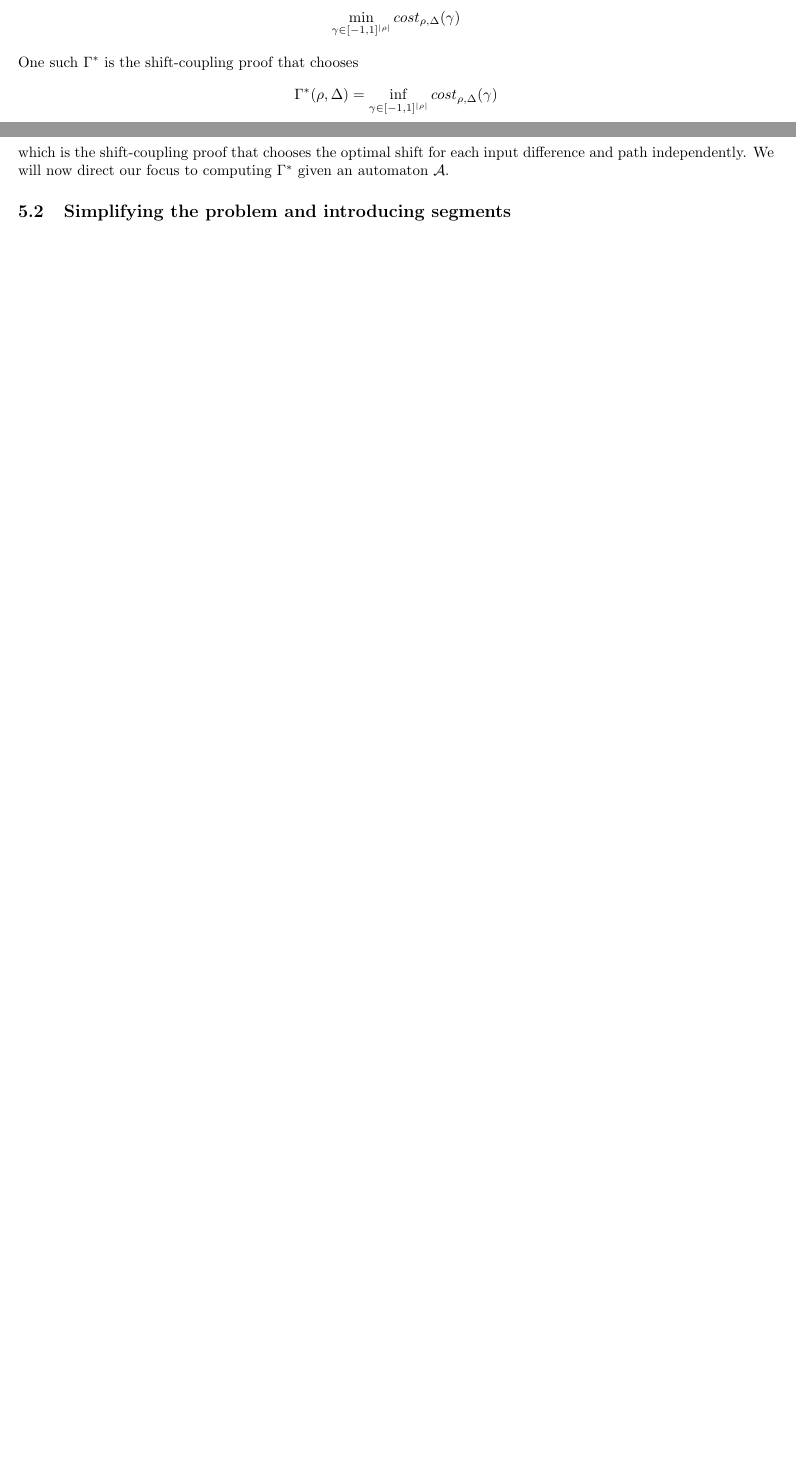
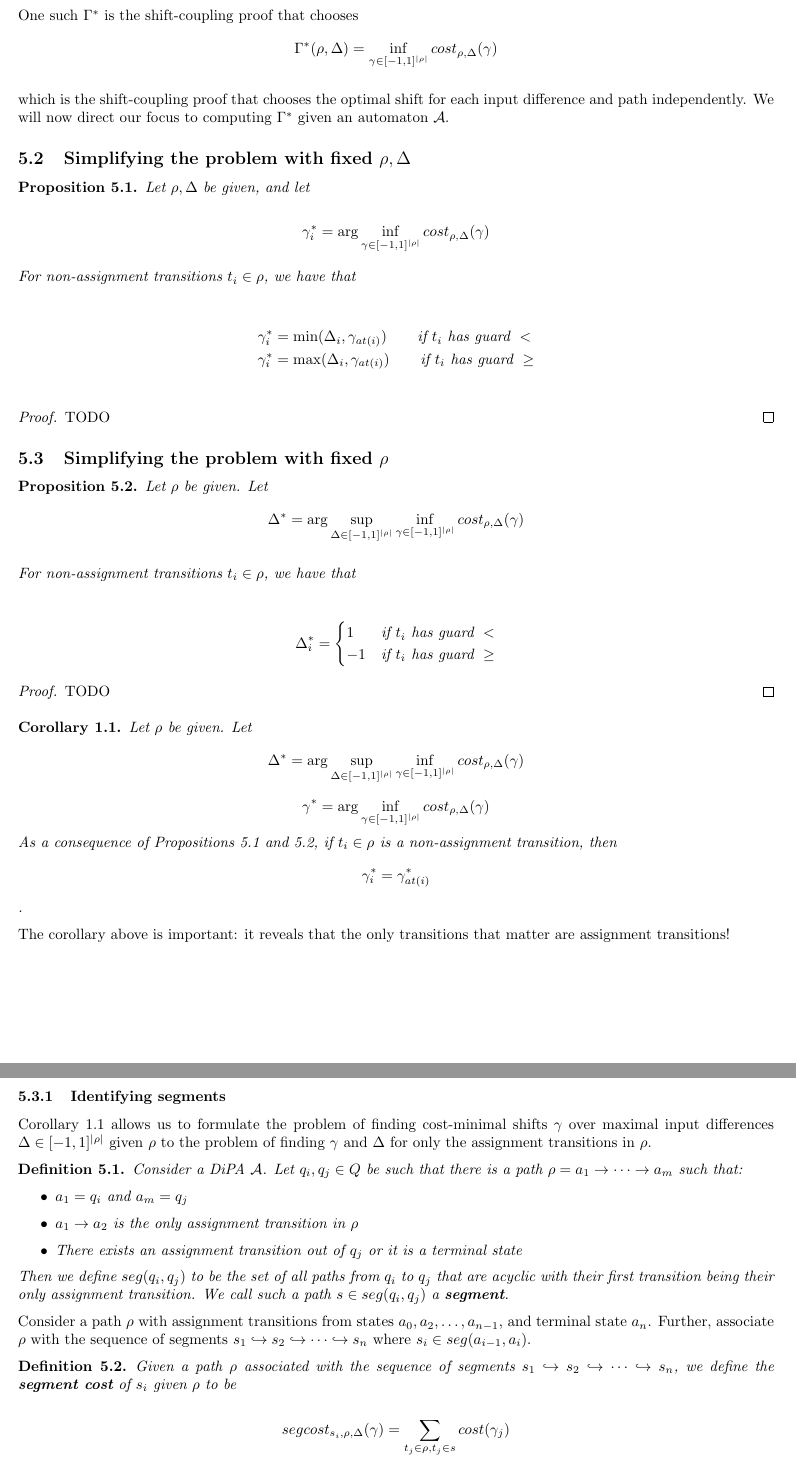
Before and after one commit to skyli42/DiPA-Couplings, a LaTeX document (Bounds/optimization/optimization_summary.tex): two parts of pages 5 and 6 of 9 before the commit and two parts of pages 6 and 7 of 10 after it, joined at a grey line, cut so that both start at the same text, the shorter picture padded with empty space. Compiled offline with pdfLaTeX.

Commit message:
after receiving some of the feedback. things are still a soup of definitions and propositions, need to talk about the optimization stuff now.

```diff
--- a/Bounds/optimization/optimization_summary.tex
+++ b/Bounds/optimization/optimization_summary.tex
@@ -362,14 +374,111 @@ which is characterized by $\Gamma^*$ such that for any shift-coupling proof $\Ga
 
 \[\sup_{\rho} \sup_{\Delta} cost(\Gamma^*(\rho, \Delta)) \leq \sup_{\rho} \sup_{\Delta} cost(\Gamma(\rho, \Delta))\]
 
-\[\min_{\gamma \in [-1, 1]^{|\rho|}} cost_{\rho, \Delta} (\gamma)\]
 
 One such $\Gamma^*$ is the shift-coupling proof that chooses \[\Gamma^*(\rho, \Delta) = \inf_{\gamma \in [-1, 1]^{|\rho|}} cost_{\rho, \Delta} (\gamma)\]
 
 which is the shift-coupling proof that chooses the optimal shift for each input difference and path independently. We will now direct our focus to computing $\Gamma^*$ given an automaton $\mathcal{A}$.
 
-\subsection{Simplifying the problem and introducing segments }
+\subsection{Simplifying the problem with fixed $\rho, \Delta$}
 
-\subsection{The problem as a whole}
+\begin{proposition}
+    \label{prop:gammas_non_assignment}
+    Let $\rho, \Delta$ be given, and let
 
-\section{Finite Bounds and Decidability}
+    \[\gamma_i^* = \arg \inf_{\gamma \in [-1, 1]^{|\rho|}} cost_{\rho, \Delta} (\gamma)\]
+
+    For non-assignment transitions $t_i \in \rho$, we have that
+
+    \begin{align*}
+        \gamma_i^* &= \min(\Delta_i, \gamma_{at(i)}) \qquad \text{if } t_i \text{ has guard } < \\
+        \gamma_i^* &= \max(\Delta_i, \gamma_{at(i)}) \qquad \text{if } t_i \text{ has guard } \geq \\
+    \end{align*}
+\end{proposition}
+
+\begin{proof}
+    TODO
+\end{proof}
+
+% \begin{corollary}
+%     Let $\rho$ be given, and let $t_i$ and $t_j$ be two instances in which the same non-assignment transition is traversed in $\rho$. If $at(i) = at(j)$, then $\gamma_i = \gamma_j$.
+% \end{corollary}
+
+% \begin{proposition}
+%     If there exists a path $\rho$ which has the same assignment transition traversed twice, then $\mathcal{A}$ is not $\epsilon$-differentially private for any $\epsilon$.
+% \end{proposition}
+
+% \begin{corollary}
+%     Let $\rho$ be given with each assignment transition traversed at most once. Then, if two instances $t_i$, $t_j$ of the same non-assignment transition are traversed in $\rho$, they must have $at(i) = at(j)$.
+% \end{corollary}
+
+% The above corollaries are important as they show that we can roll-up traversals of a non-assignment transition on a cycle into a single traversal, and so only need to consider one shift.
+
+% \begin{definition}
+%     Let $\rho$ be a path. Define the function $acyclic: P \to P$ such that $acyclic(\rho)$ is the path obtained by removing all cycles in $\rho$. (TODO: Perhaps elaborate using Sky's definition of acyclic)
+% \end{definition}
+
+% \begin{definition}
+%     Let $\mathcal{P}_{eq}$ be the set of equivalence classes of paths, where $\rho, \rho' \in \mathcal{P}$ are equivalent if $acyclic(\rho) = acyclic(\rho')$.
+% \end{definition}
+
+\subsection{Simplifying the problem with fixed $\rho$}
+
+\begin{proposition}
+    \label{prop:deltas_non_assignment}
+    Let $\rho$ be given. Let \[\Delta^* = \arg \sup_{\Delta \in [-1, 1]^{|\rho|}} \inf_{\gamma \in [-1, 1]^{|\rho|}} cost_{\rho, \Delta} (\gamma)\]
+
+    For non-assignment transitions $t_i \in \rho$, we have that
+
+    \begin{align*}
+        \Delta_i^* = \begin{cases}
+            1 & \text{if } t_i \text{ has guard } < \\
+            -1 & \text{if } t_i \text{ has guard } \geq \\
+        \end{cases}
+    \end{align*}
+\end{proposition}
+
+\begin{proof}
+    TODO
+\end{proof}
+
+\begin{corollary}
+    \label{cor:non_assignment_solved}
+    Let $\rho$ be given. Let \[\Delta^* = \arg \sup_{\Delta \in [-1, 1]^{|\rho|}} \inf_{\gamma \in [-1, 1]^{|\rho|}} cost_{\rho, \Delta} (\gamma)\]
+    \[\gamma^* = \arg \inf_{\gamma \in [-1, 1]^{|\rho|}} cost_{\rho, \Delta}(\gamma)\]
+    As a consequence of Propositions \ref{prop:gammas_non_assignment} and \ref{prop:deltas_non_assignment}, if $t_i \in \rho$ is a non-assignment transition, then \[\gamma_i^* =
+    \gamma^*_{at(i)}\].
+
+    % Proof:
+    % \begin{cases}
+    %     \min(\gamma^*_{at(i)}, \Delta^*_i) & \text{if } t_i \text{ has guard } < \\
+    %     \max(\gamma^*_{at(i)}, \Delta^*_i) & \text{if } t_i \text{ has guard } \geq \\
+    %     \end{cases} = \begin{cases}
+    %         \min(\gamma^*_{at(i)}, 1) & \text{if } t_i \text{ has guard } <  \\
+    %         \max(\gamma^*_{at(i)}, -1) & \text{if } t_i \text{ has guard } \geq \\
+    %         \end{cases}
+\end{corollary}
+
+The corollary above is important: it reveals that the only transitions that matter are assignment transitions!
+
+\subsubsection{Identifying segments}
+
+Corollary \ref{cor:non_assignment_solved} allows us to formulate the problem of finding cost-minimal shifts $\gamma$ over maximal input differences $\Delta \in [-1, 1]^{|\rho|}$ given $\rho$ to the problem of finding $\gamma$ and $\Delta$ for only the assignment transitions in $\rho$.
+
+\begin{definition}
+    Consider a DiPA $\mathcal{A}$. Let $q_i, q_j \in Q$ be such that there is a path $\rho = a_1 \to \dots \to a_m$ such that:
+
+    \begin{itemize}
+        \item $a_1 = q_i$ and $a_m = q_j$
+        \item $a_1 \to a_2$ is the only assignment transition in $\rho$
+        \item There exists an assignment transition out of $q_j$ or it is a terminal state
+    \end{itemize}
+
+    Then we define $seg(q_i, q_j)$ to be the set of all paths from $q_i$ to $q_j$ that are acyclic with their first transition being their only assignment transition. We call such a path $s \in seg(q_i, q_j)$ a \textbf{segment}.
+\end{definition}
+
+Consider a path $\rho$ with assignment transitions from states $a_0, a_2, \dots, a_{n - 1}$, and terminal state $a_n$. Further, associate $\rho$ with the sequence of segments $s_1 \hookrightarrow s_2 \hookrightarrow \dots \hookrightarrow s_n$ where $s_i \in seg(a_{i - 1}, a_i)$.
+
+\begin{definition}
+    Given a path $\rho$ associated with the sequence of segments $s_1 \hookrightarrow s_2 \hookrightarrow \dots \hookrightarrow s_n$, we define the \textbf{segment cost} of $s_i$ given $\rho$ to be
+
+    \[segcost_{s_i, \rho, \Delta}(\gamma) = \sum_{t_j \in \rho, t_j \in s} cost(\gamma_j) \]
```
Also changed, not shown: Bounds/optimization/optimization_summary.pdf, Bounds/optimization/optimization_summary.tex (35 more changed lines).
